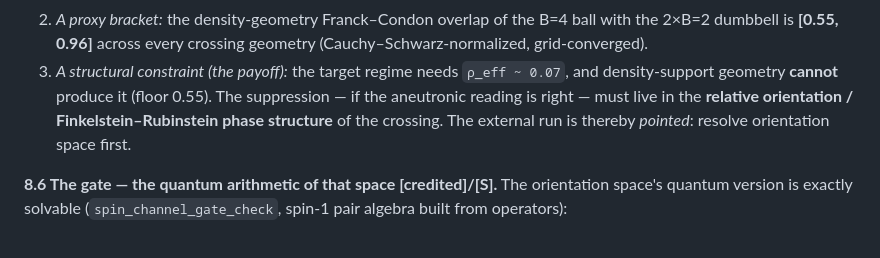
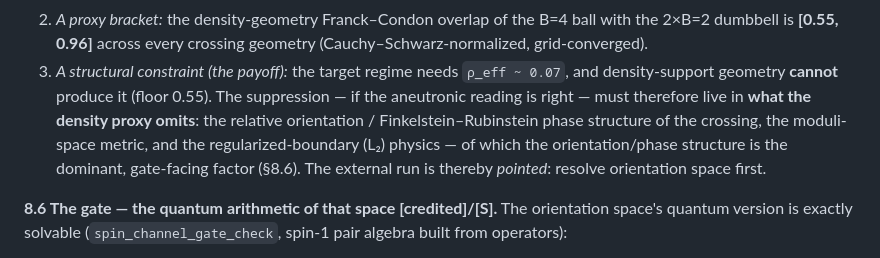
Before and after one commit to awarelook/vortor, a Markdown page: paper/FTGB_FULL_PAPER_25PG_2026-09-15.md, the part around the change. Rendered like a GitHub page.

Commit message:
Audit fix: Stage-D headline result now names all three proxy-omitted factors (not just orientation)
The scoped adversarial audit (run inline; the multi-agent version was
blocked by session cap) confirmed numeric fidelity and physics soundness
clean across all seven new checks, and caught one overclaim of specificity:
the 25-page paper's headline Stage-D result (8.5 pt 3) narrowed "what the
density proxy omits" to just the orientation/FR-phase structure, dropping
the moduli-space metric and the regularized-boundary (L2) physics that the
check's own verdict lists. Broadened to match the check exactly, with the
orientation/phase factor named as the dominant gate-facing one (not the
sole one). This is the class of error self-review structurally misses --
"knowing what it meant" -- so it is exactly what the audit was for.

Doc-only; harness unaffected at 84/84.

Co-Authored-By: Claude Opus 4.8 (1M context) <noreply@anthropic.com>

```diff
--- a/paper/FTGB_FULL_PAPER_25PG_2026-09-15.md
+++ b/paper/FTGB_FULL_PAPER_25PG_2026-09-15.md
@@ -418,8 +418,10 @@ results (`delta_b4_stageD_bps_overlap_check`):
    **[0.55, 0.96]** across every crossing geometry (Cauchy–Schwarz-normalized, grid-converged).
 3. *A structural constraint (the payoff):* the target regime needs `ρ_eff ~ 0.07`, and density-support
    geometry **cannot** produce it (floor 0.55). The suppression — if the aneutronic reading is right —
-   must live in the **relative orientation / Finkelstein–Rubinstein phase structure** of the crossing.
-   The external run is thereby *pointed*: resolve orientation space first.
+   must therefore live in **what the density proxy omits**: the relative orientation / Finkelstein–Rubinstein
+   phase structure of the crossing, the moduli-space metric, and the regularized-boundary (L₂) physics — of
+   which the orientation/phase structure is the dominant, gate-facing factor (§8.6). The external run is
+   thereby *pointed*: resolve orientation space first.
 
 **8.6 The gate — the quantum arithmetic of that space [credited]/[S].** The orientation space's quantum
 version is exactly solvable (`spin_channel_gate_check`, spin-1 pair algebra built from operators):
```
